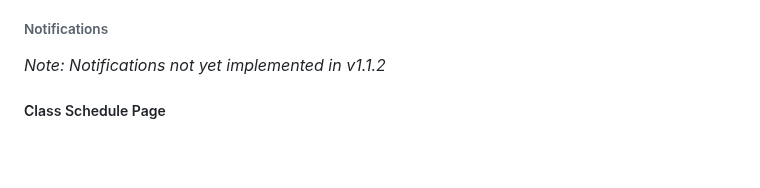
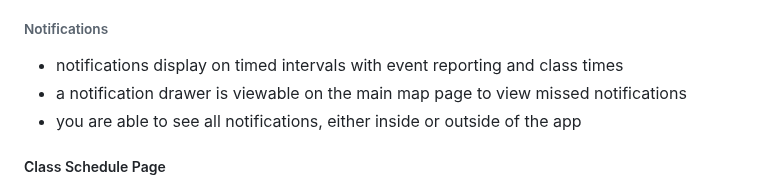
Before and after one commit to brycebien/ASE-Capstone, a Markdown page: ase_capstone/documentation/user_manual.md, the part around the change. Drawn GitHub-style; blank space fills up the shorter version.

```diff
--- a/ase_capstone/documentation/user_manual.md
+++ b/ase_capstone/documentation/user_manual.md
@@ -103,7 +103,9 @@ To change your password select *Change Password*
 
 ###### Notifications
 
-*Note:* *Notifications not yet implemented in v1.1.2*
+* notifications display on timed intervals with event reporting and class times
+* a notification drawer is viewable on the main map page to view missed notifications
+* you are able to see all notifications, either inside or outside of the app
 
 ##### Class Schedule Page
 
```
